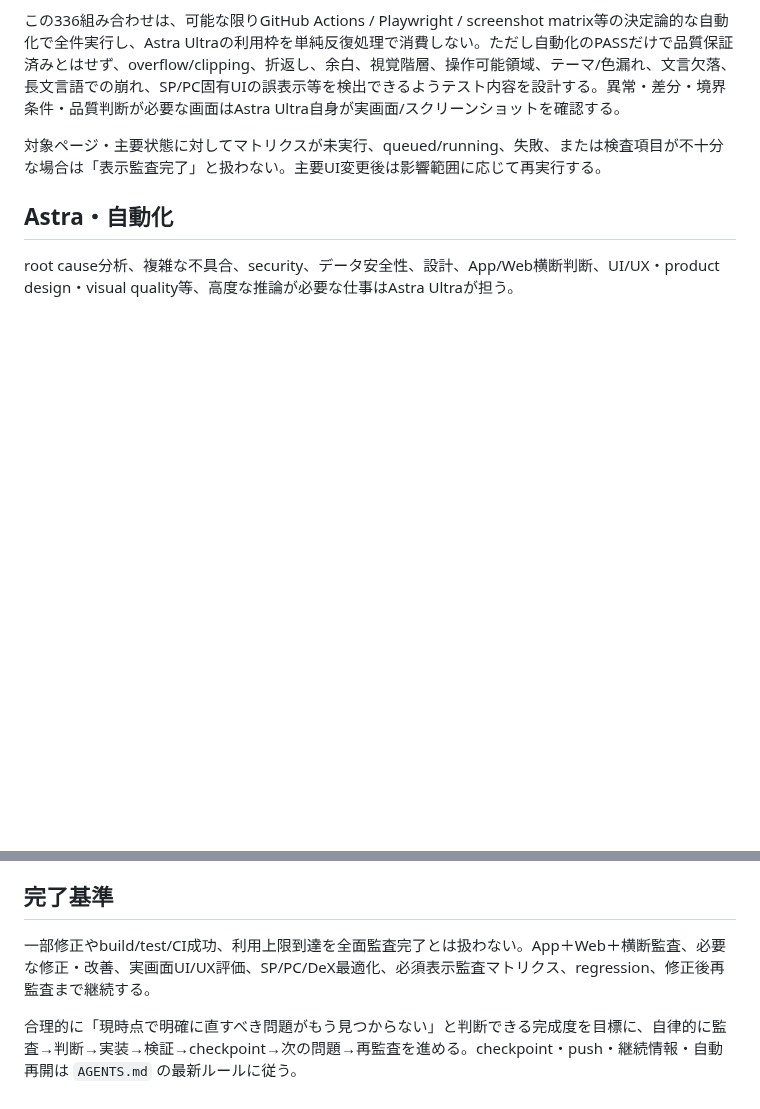
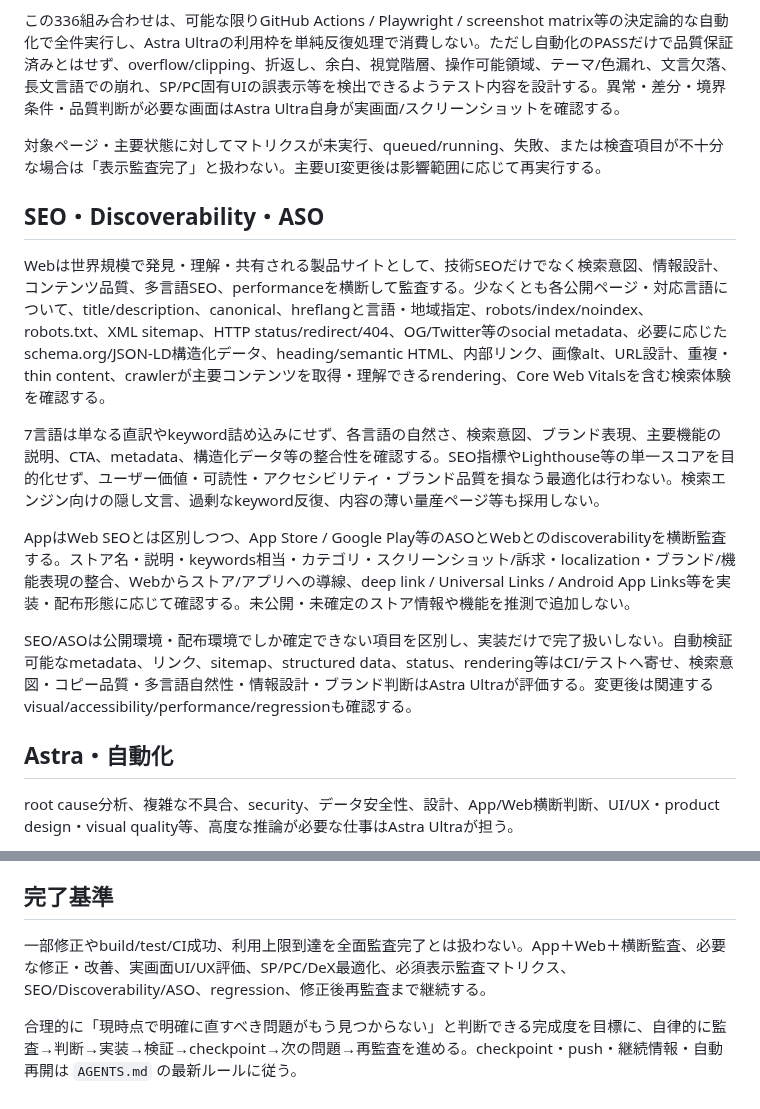
Before and after one commit to sakurasemaika-creator/NIARIM-web, a Markdown page: docs/product-audit/QUALITY_STANDARD.md, 2 parts joined by grey strips. GitHub-like rendering; blank space fills up the shorter version.

Commit message:
docs: add SEO discoverability and ASO audit standard

```diff
--- a/docs/product-audit/QUALITY_STANDARD.md
+++ b/docs/product-audit/QUALITY_STANDARD.md
@@ -36,6 +36,16 @@ UI/UX、product design、visual qualityは「動く」「崩れていない」
 
 対象ページ・主要状態に対してマトリクスが未実行、queued/running、失敗、または検査項目が不十分な場合は「表示監査完了」と扱わない。主要UI変更後は影響範囲に応じて再実行する。
 
+## SEO・Discoverability・ASO
+
+Webは世界規模で発見・理解・共有される製品サイトとして、技術SEOだけでなく検索意図、情報設計、コンテンツ品質、多言語SEO、performanceを横断して監査する。少なくとも各公開ページ・対応言語について、title/description、canonical、hreflangと言語・地域指定、robots/index/noindex、robots.txt、XML sitemap、HTTP status/redirect/404、OG/Twitter等のsocial metadata、必要に応じたschema.org/JSON-LD構造化データ、heading/semantic HTML、内部リンク、画像alt、URL設計、重複・thin content、crawlerが主要コンテンツを取得・理解できるrendering、Core Web Vitalsを含む検索体験を確認する。
+
+7言語は単なる直訳やkeyword詰め込みにせず、各言語の自然さ、検索意図、ブランド表現、主要機能の説明、CTA、metadata、構造化データ等の整合性を確認する。SEO指標やLighthouse等の単一スコアを目的化せず、ユーザー価値・可読性・アクセシビリティ・ブランド品質を損なう最適化は行わない。検索エンジン向けの隠し文言、過剰なkeyword反復、内容の薄い量産ページ等も採用しない。
+
+AppはWeb SEOとは区別しつつ、App Store / Google Play等のASOとWebとのdiscoverabilityを横断監査する。ストア名・説明・keywords相当・カテゴリ・スクリーンショット/訴求・localization・ブランド/機能表現の整合、Webからストア/アプリへの導線、deep link / Universal Links / Android App Links等を実装・配布形態に応じて確認する。未公開・未確定のストア情報や機能を推測で追加しない。
+
+SEO/ASOは公開環境・配布環境でしか確定できない項目を区別し、実装だけで完了扱いしない。自動検証可能なmetadata、リンク、sitemap、structured data、status、rendering等はCI/テストへ寄せ、検索意図・コピー品質・多言語自然性・情報設計・ブランド判断はAstra Ultraが評価する。変更後は関連するvisual/accessibility/performance/regressionも確認する。
+
 ## Astra・自動化
 
 root cause分析、複雑な不具合、security、データ安全性、設計、App/Web横断判断、UI/UX・product design・visual quality等、高度な推論が必要な仕事はAstra Ultraが担う。
@@ -48,6 +58,6 @@ formatter、lint、static analysis、build、定型テスト、Playwright、view
 
 ## 完了基準
 
-一部修正やbuild/test/CI成功、利用上限到達を全面監査完了とは扱わない。App＋Web＋横断監査、必要な修正・改善、実画面UI/UX評価、SP/PC/DeX最適化、必須表示監査マトリクス、regression、修正後再監査まで継続する。
+一部修正やbuild/test/CI成功、利用上限到達を全面監査完了とは扱わない。App＋Web＋横断監査、必要な修正・改善、実画面UI/UX評価、SP/PC/DeX最適化、必須表示監査マトリクス、SEO/Discoverability/ASO、regression、修正後再監査まで継続する。
 
 合理的に「現時点で明確に直すべき問題がもう見つからない」と判断できる完成度を目標に、自律的に監査→判断→実装→検証→checkpoint→次の問題→再監査を進める。checkpoint・push・継続情報・自動再開は `AGENTS.md` の最新ルールに従う。
```
